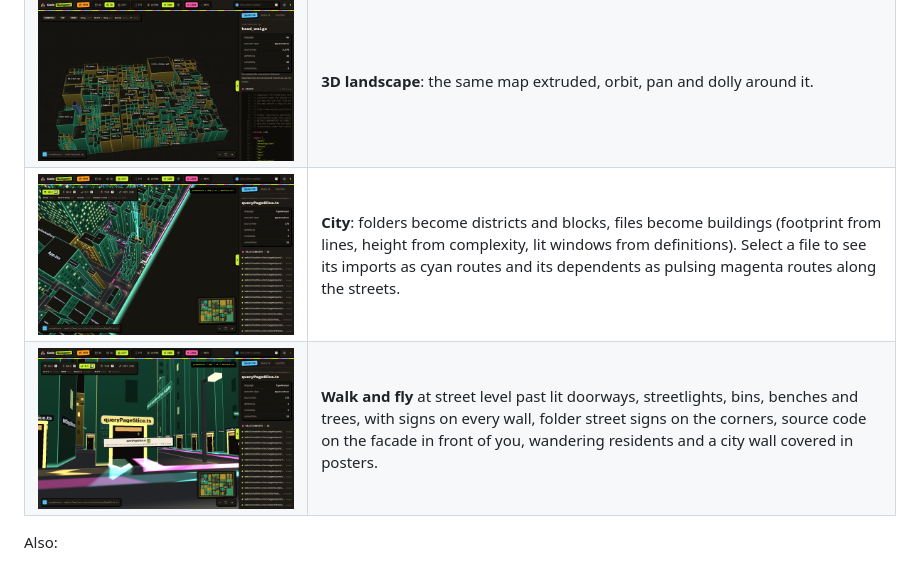
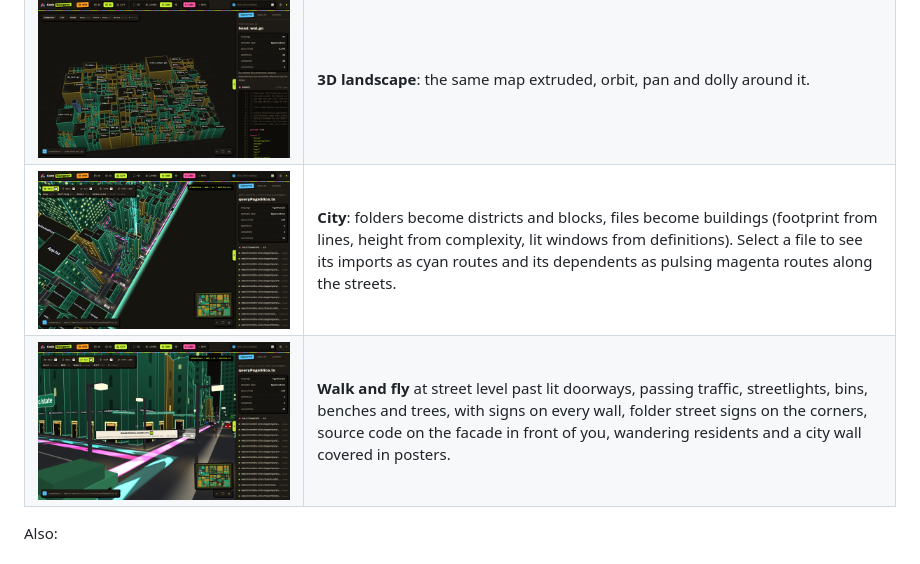
Before and after one commit to andydixon/CodeNavigator, a Markdown page: README.md, the part around the change. GitHub-like rendering; pictures changed too: docs/images/city-routes.png, docs/images/city-walk.png.

Commit message:
Document city traffic; refresh street screenshots

```diff
--- a/README.md
+++ b/README.md
@@ -16,7 +16,7 @@ indexing API and the browser frontend (plain ES modules and WebGL2, no build ste
 | ![2D map](docs/images/map-2d.png) | **2D map**: a squarified treemap of every file, sized by lines or references, with source code rendered right on the tiles as you zoom in. |
 | ![3D landscape](docs/images/landscape-3d.png) | **3D landscape**: the same map extruded, orbit, pan and dolly around it. |
 | ![Routes in the city](docs/images/city-routes.png) | **City**: folders become districts and blocks, files become buildings (footprint from lines, height from complexity, lit windows from definitions). Select a file to see its imports as cyan routes and its dependents as pulsing magenta routes along the streets. |
-| ![Walking the city](docs/images/city-walk.png) | **Walk and fly** at street level past lit doorways, streetlights, bins, benches and trees, with signs on every wall, folder street signs on the corners, source code on the facade in front of you, wandering residents and a city wall covered in posters. |
+| ![Walking the city](docs/images/city-walk.png) | **Walk and fly** at street level past lit doorways, passing traffic, streetlights, bins, benches and trees, with signs on every wall, folder street signs on the corners, source code on the facade in front of you, wandering residents and a city wall covered in posters. |
 
 Also:
 
```
Also changed, not shown: docs/ARCHITECTURE.md (+3 -1 lines), docs/CITY.md (+1 -0 lines), docs/images/city-wall.png.
